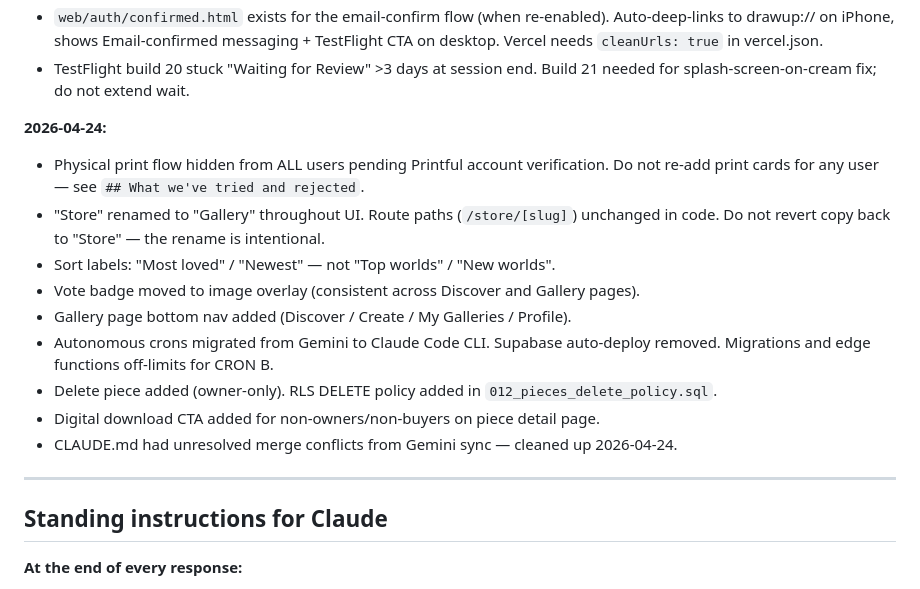
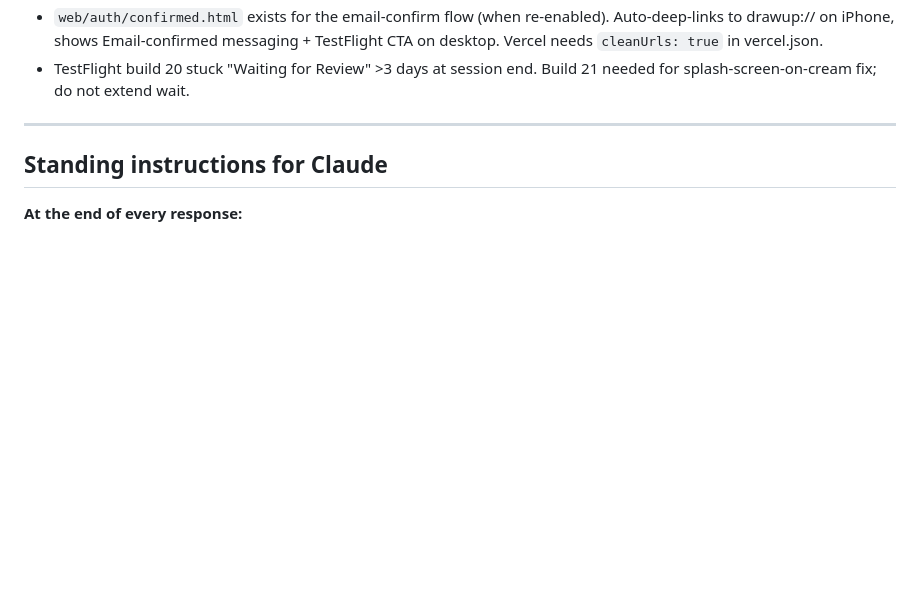
Before and after one commit to tyroneschiff/artmart, a Markdown page: CLAUDE.md, the part around one of its changes. Drawn GitHub-style; blank space fills up the shorter version.

```diff
--- a/CLAUDE.md
+++ b/CLAUDE.md
@@ -245,17 +251,6 @@ The most dangerous bugs look like success but do nothing:
 - Profile screen has a hard auth gate now — redirects to /(auth)/login if session is null. Stops the old "Cannot read property user of null" crash on save name.
 - `web/auth/confirmed.html` exists for the email-confirm flow (when re-enabled). Auto-deep-links to drawup:// on iPhone, shows Email-confirmed messaging + TestFlight CTA on desktop. Vercel needs `cleanUrls: true` in vercel.json.
 - TestFlight build 20 stuck "Waiting for Review" >3 days at session end. Build 21 needed for splash-screen-on-cream fix; do not extend wait.
-
-**2026-04-24:**
-- Physical print flow hidden from ALL users pending Printful account verification. Do not re-add print cards for any user — see `## What we've tried and rejected`.
-- "Store" renamed to "Gallery" throughout UI. Route paths (`/store/[slug]`) unchanged in code. Do not revert copy back to "Store" — the rename is intentional.
-- Sort labels: "Most loved" / "Newest" — not "Top worlds" / "New worlds".
-- Vote badge moved to image overlay (consistent across Discover and Gallery pages).
-- Gallery page bottom nav added (Discover / Create / My Galleries / Profile).
-- Autonomous crons migrated from Gemini to Claude Code CLI. Supabase auto-deploy removed. Migrations and edge functions off-limits for CRON B.
-- Delete piece added (owner-only). RLS DELETE policy added in `012_pieces_delete_policy.sql`.
-- Digital download CTA added for non-owners/non-buyers on piece detail page.
-- CLAUDE.md had unresolved merge conflicts from Gemini sync — cleaned up 2026-04-24.
 
 ---
 
```
Also changed, not shown: other parts of CLAUDE.md (+34 -28 lines).
